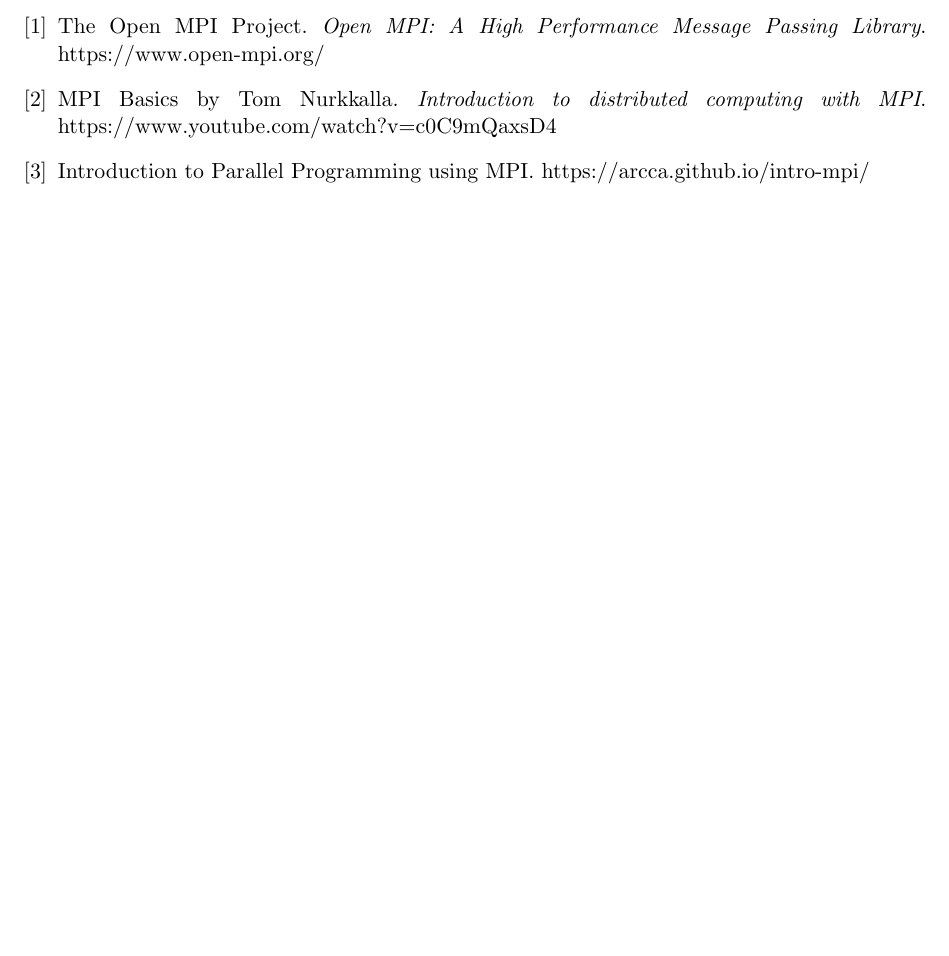
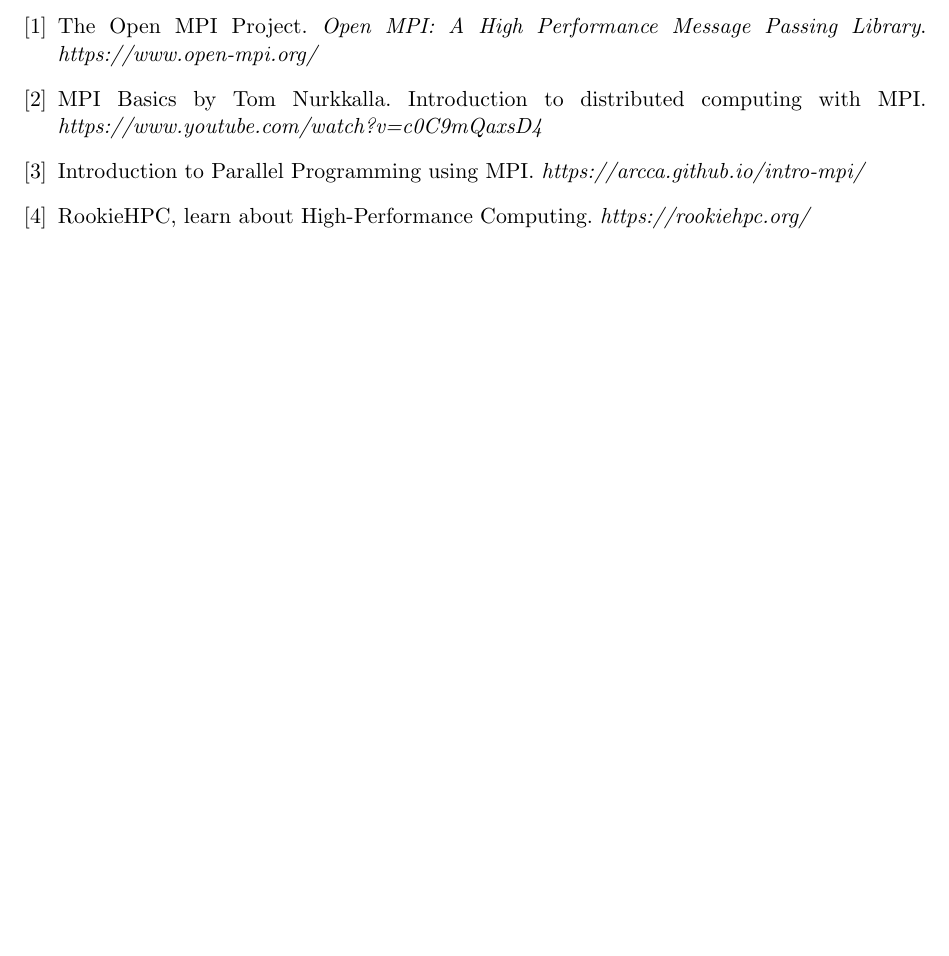
Before and after one commit to edd-ie/Independent-Study, a LaTeX paper (documentation/SWE-4913 Research report.tex): part of page 8 of 8, cut so that both start at the same text, the shorter picture padded with empty space. Compiled offline with pdfLaTeX.

Commit message:
Update to references

```diff
--- a/documentation/SWE-4913 Research report.tex
+++ b/documentation/SWE-4913 Research report.tex
@@ -282,11 +282,13 @@
 	% --- Bibliography ---
 	\begin{thebibliography}{9}
 		\bibitem{openmpi}
-		The Open MPI Project. \textit{Open MPI: A High Performance Message Passing Library}. https://www.open-mpi.org/
+		The Open MPI Project. \textit{Open MPI: A High Performance Message Passing Library}. \textit{https://www.open-mpi.org/}
 
-		\bibitem{https://www.youtube.com/watch?v=c0C9mQaxsD4} MPI Basics by Tom Nurkkalla. \textit{Introduction to distributed computing with MPI}. https://www.youtube.com/watch?v=c0C9mQaxsD4
+		\bibitem{https://www.youtube.com/watch?v=c0C9mQaxsD4} MPI Basics by Tom Nurkkalla. Introduction to distributed computing with MPI. \textit{https://www.youtube.com/watch?v=c0C9mQaxsD4}
 
-		\bibitem{https://arcca.github.io/intro-mpi/} Introduction to Parallel Programming using MPI. https://arcca.github.io/intro-mpi/
+		\bibitem{https://arcca.github.io/intro-mpi/} Introduction to Parallel Programming using MPI. \textit{https://arcca.github.io/intro-mpi/}
+
+		\bibitem{https://rookiehpc.org/} RookieHPC, learn about High-Performance Computing. \textit{https://rookiehpc.org/}
 	\end{thebibliography}
 
 
```
Also changed, not shown: documentation/SWE-4913 Research report.pdf, 3 other files.
